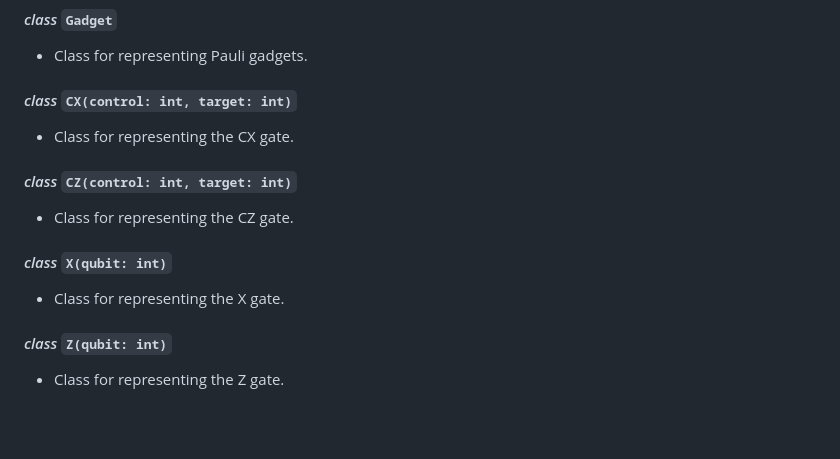
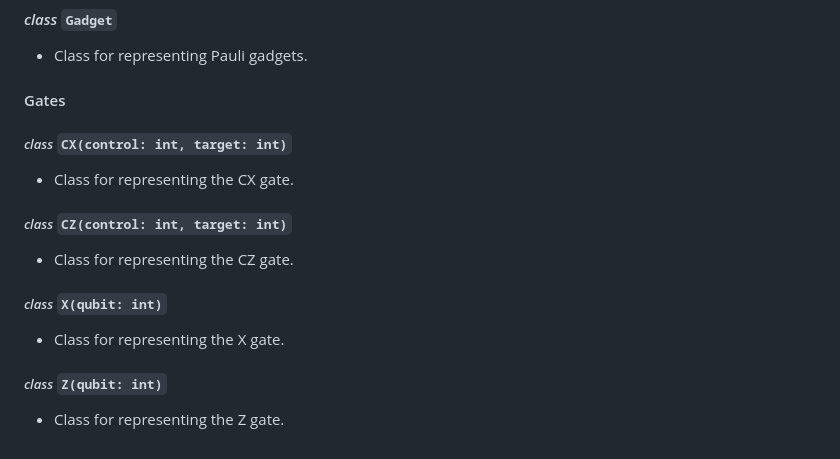
Before and after one commit to aymannel/zxfermion, a Markdown page: README.md, the part around one of its changes. Drawn GitHub-style; blank space fills up the shorter version.

Commit message:
README stuff

```diff
--- a/README.md
+++ b/README.md
@@ -192,14 +191,15 @@ gadget.draw()
 #### _class_ `Gadget`
 - Class for representing Pauli gadgets.
 
-#### _class_ `CX(control: int, target: int)`
+#### Gates
+##### _class_ `CX(control: int, target: int)`
 - Class for representing the CX gate.
 
-#### _class_ `CZ(control: int, target: int)`
+##### _class_ `CZ(control: int, target: int)`
 - Class for representing the CZ gate.
 
-#### _class_ `X(qubit: int)`
+##### _class_ `X(qubit: int)`
 - Class for representing the X gate.
 
-#### _class_ `Z(qubit: int)`
+##### _class_ `Z(qubit: int)`
 - Class for representing the Z gate.
```
Also changed, not shown: other parts of README.md (+1 -2 lines).
